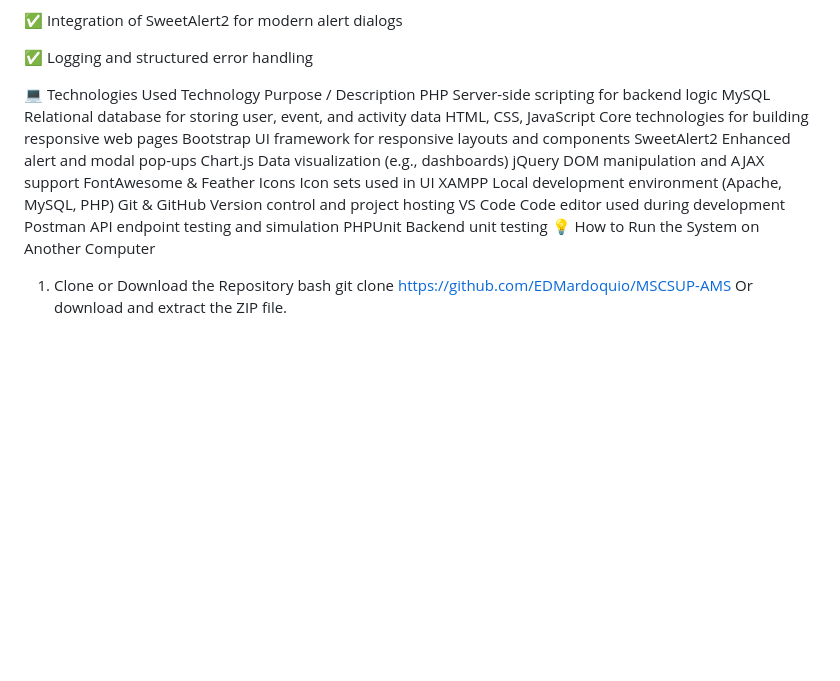
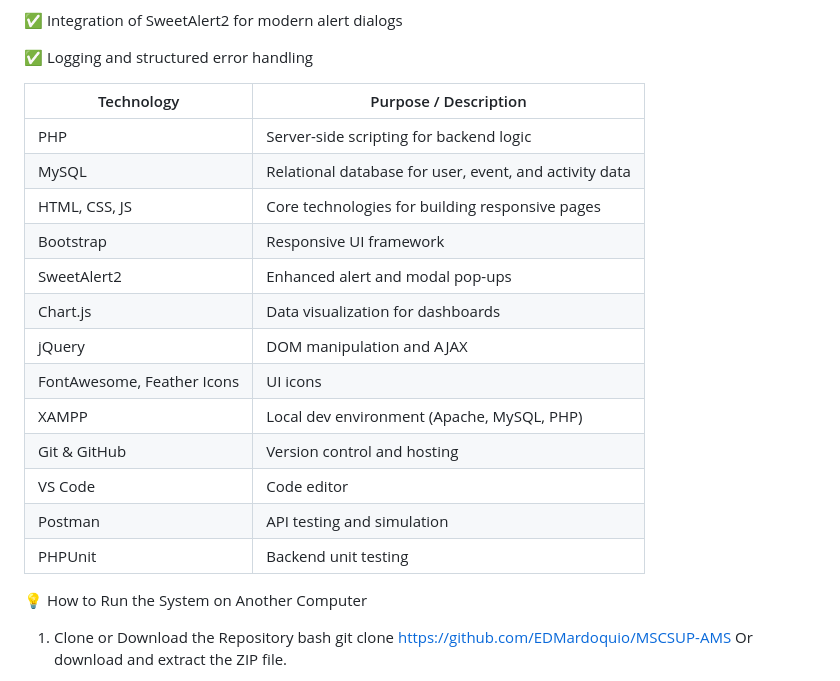
Before and after one commit to EDMardoquio/sports-committee-system, a Markdown page: README.md, the part around the change. Rendered like a GitHub page; blank space fills up the shorter version.

```diff
--- a/README.md
+++ b/README.md
@@ -46,21 +46,23 @@ If you discover a security vulnerability, please report it responsibly by contac
 
 ✅ Logging and structured error handling
 
-💻 Technologies Used
-Technology	Purpose / Description
-PHP	Server-side scripting for backend logic
-MySQL	Relational database for storing user, event, and activity data
-HTML, CSS, JavaScript	Core technologies for building responsive web pages
-Bootstrap	UI framework for responsive layouts and components
-SweetAlert2	Enhanced alert and modal pop-ups
-Chart.js	Data visualization (e.g., dashboards)
-jQuery	DOM manipulation and AJAX support
-FontAwesome & Feather Icons	Icon sets used in UI
-XAMPP	Local development environment (Apache, MySQL, PHP)
-Git & GitHub	Version control and project hosting
-VS Code	Code editor used during development
-Postman	API endpoint testing and simulation
-PHPUnit	Backend unit testing
+| Technology                 | Purpose / Description                                  |
+| -------------------------- | ------------------------------------------------------ |
+| PHP                        | Server-side scripting for backend logic                |
+| MySQL                      | Relational database for user, event, and activity data |
+| HTML, CSS, JS              | Core technologies for building responsive pages        |
+| Bootstrap                  | Responsive UI framework                                |
+| SweetAlert2                | Enhanced alert and modal pop-ups                       |
+| Chart.js                   | Data visualization for dashboards                      |
+| jQuery                     | DOM manipulation and AJAX                              |
+| FontAwesome, Feather Icons | UI icons                                               |
+| XAMPP                      | Local dev environment (Apache, MySQL, PHP)             |
+| Git & GitHub               | Version control and hosting                            |
+| VS Code                    | Code editor                                            |
+| Postman                    | API testing and simulation                             |
+| PHPUnit                    | Backend unit testing                                   |
+
+
 💡 How to Run the System on Another Computer
 1. Clone or Download the Repository
 bash
```
